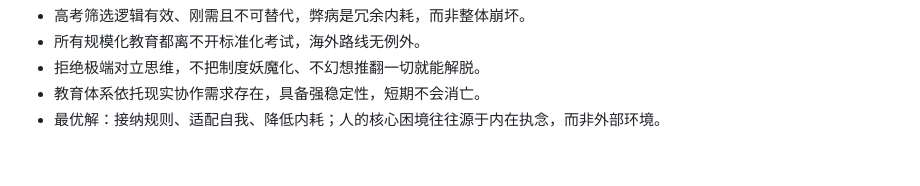
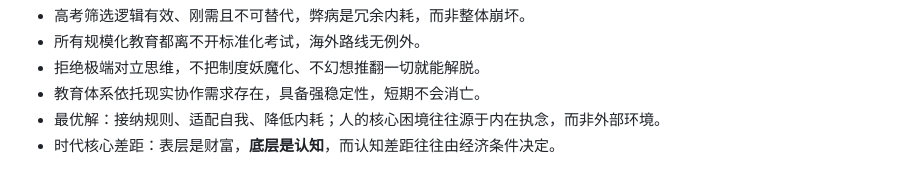
Before and after one commit to BaiDuRen69/Markdown, a Markdown page: 讲座/越过废人陷阱——AI时代，教育将如何被改写？.md, the part around the change. Drawn GitHub-style.

Commit message:
vault backup: 2026-04-25 18:32:54

```diff
--- a/讲座/越过废人陷阱——AI时代，教育将如何被改写？.md
+++ b/讲座/越过废人陷阱——AI时代，教育将如何被改写？.md
@@ -115,3 +115,4 @@ tags:
 - 拒绝极端对立思维，不把制度妖魔化、不幻想推翻一切就能解脱。
 - 教育体系依托现实协作需求存在，具备强稳定性，短期不会消亡。
 - 最优解：接纳规则、适配自我、降低内耗；人的核心困境往往源于内在执念，而非外部环境。
+- 时代核心差距：表层是财富，**底层是认知**，而认知差距往往由经济条件决定。
```
